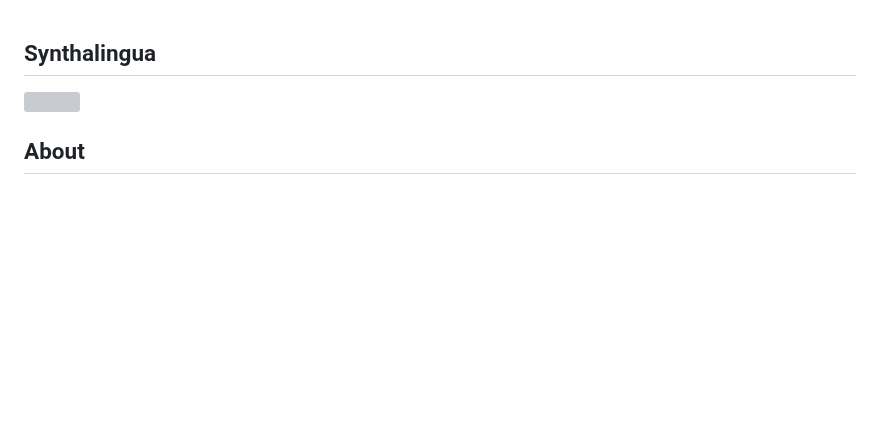
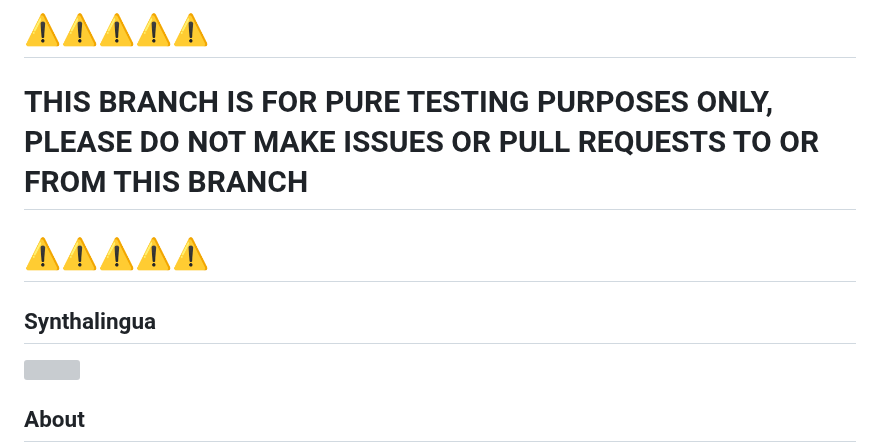
Before and after one commit to cyberofficial/Synthalingua, a Markdown page: README.md, the part around the change. Drawn GitHub-style; blank space fills up the shorter version; grey boxes are pictures that could not be loaded.

```diff
--- a/README.md
+++ b/README.md
@@ -1,3 +1,7 @@
+# ⚠️⚠️⚠️⚠️⚠️
+# THIS BRANCH IS FOR PURE TESTING PURPOSES ONLY, PLEASE DO NOT MAKE ISSUES OR PULL REQUESTS TO OR FROM THIS BRANCH
+# ⚠️⚠️⚠️⚠️⚠️
+
 ## Synthalingua
 <img src="https://github.com/cyberofficial/Synthalingua/assets/19499442/c81d2c51-bf85-4055-8243-e6a1262cce8a" width=70%>
 
```
